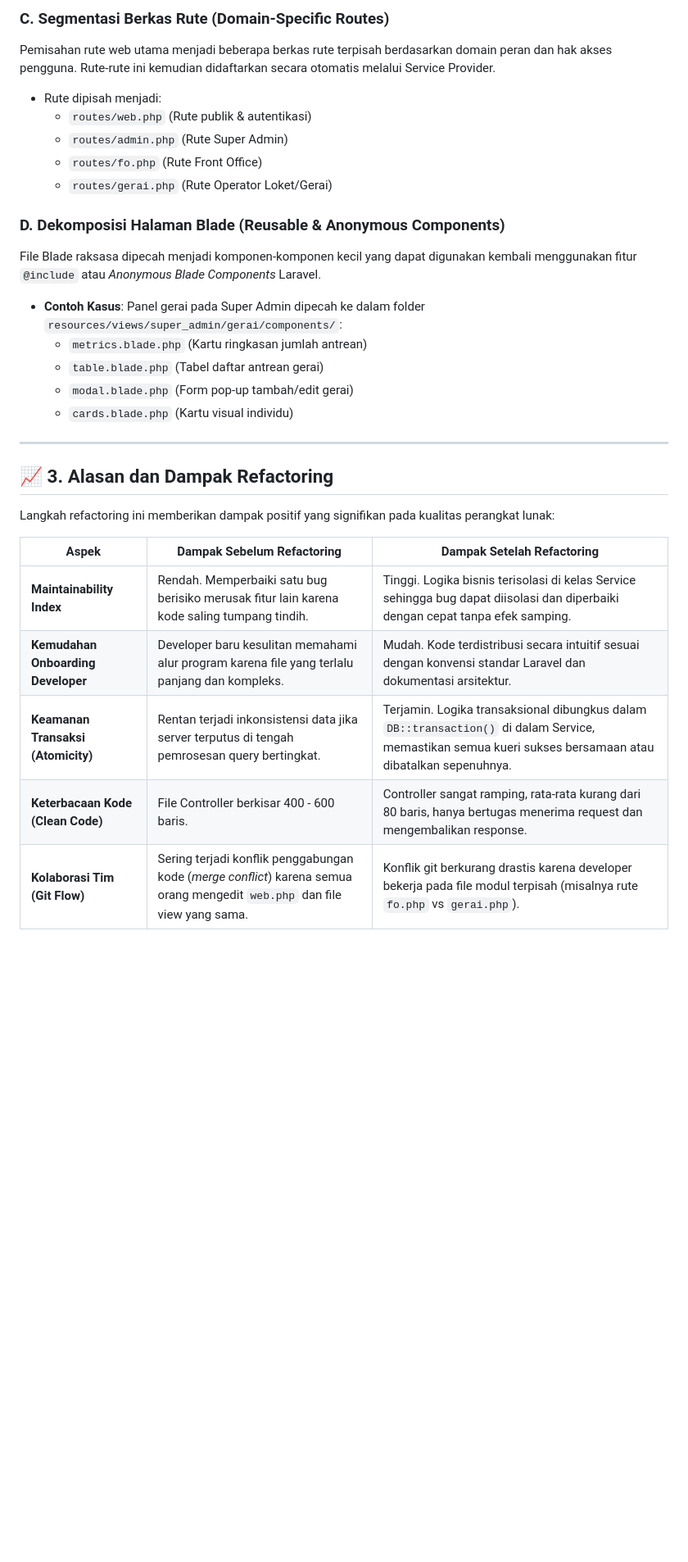
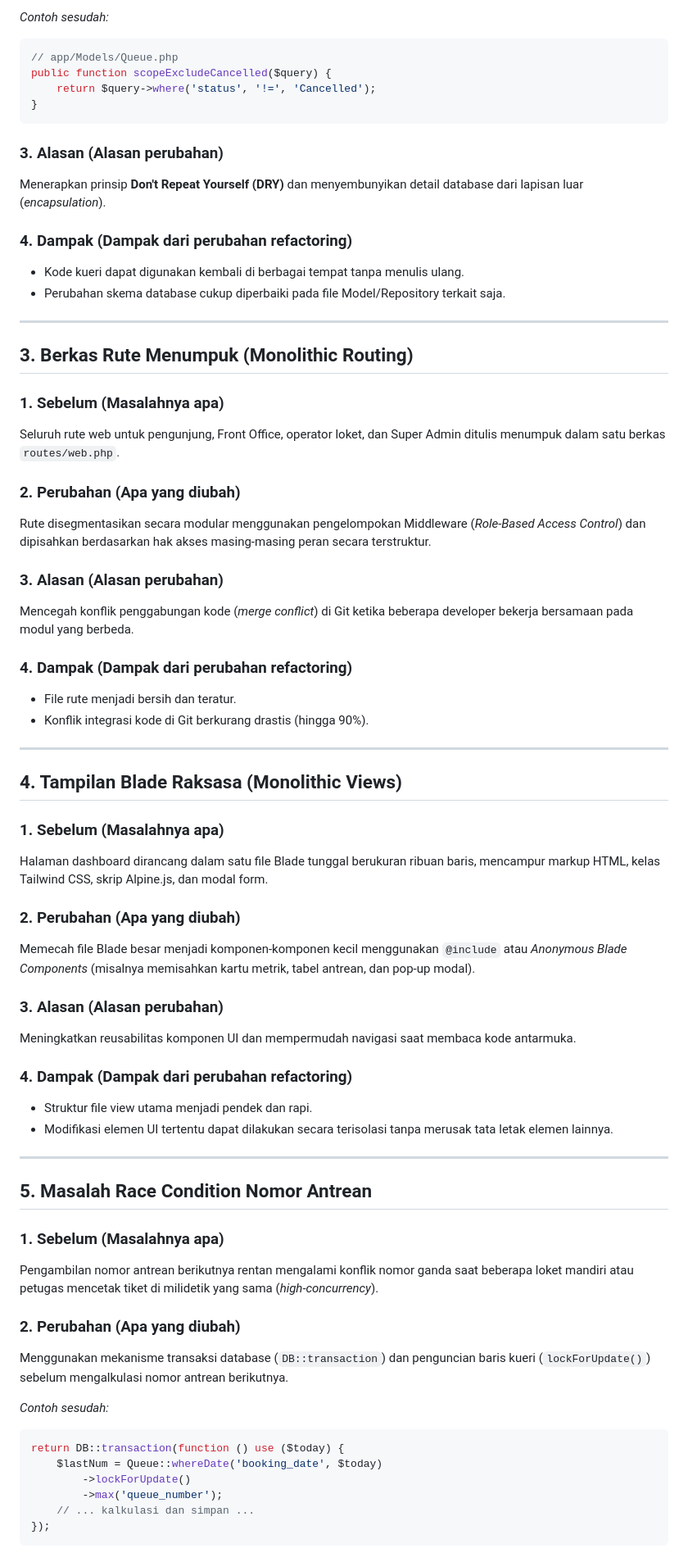
Before and after one commit to zakyrmh/pbl-spektra, a Markdown page: docs/refactoring.md, the part around one of its changes. Shown at 82% size. GitHub-like rendering; blank space fills up the shorter version.

````diff
--- a/docs/refactoring.md
+++ b/docs/refactoring.md
@@ -57,30 +59,70 @@ Kueri pencarian database yang spesifik didefinisikan ke dalam metode Model sebag
 
-### C. Segmentasi Berkas Rute (Domain-Specific Routes)
-Pemisahan rute web utama menjadi beberapa berkas rute terpisah berdasarkan domain peran dan hak akses pengguna. Rute-rute ini kemudian didaftarkan secara otomatis melalui Service Provider.
-- Rute dipisah menjadi:
-  - `routes/web.php` (Rute publik & autentikasi)
-  - `routes/admin.php` (Rute Super Admin)
-  - `routes/fo.php` (Rute Front Office)
-  - `routes/gerai.php` (Rute Operator Loket/Gerai)
+*Contoh sesudah:*
+```php
+// app/Models/Queue.php
+public function scopeExcludeCancelled($query) {
+    return $query->where('status', '!=', 'Cancelled');
+}
+```
 
-### D. Dekomposisi Halaman Blade (Reusable & Anonymous Components)
-File Blade raksasa dipecah menjadi komponen-komponen kecil yang dapat digunakan kembali menggunakan fitur `@include` atau *Anonymous Blade Components* Laravel.
-- **Contoh Kasus**: Panel gerai pada Super Admin dipecah ke dalam folder `resources/views/super_admin/gerai/components/`:
-  - `metrics.blade.php` (Kartu ringkasan jumlah antrean)
-  - `table.blade.php` (Tabel daftar antrean gerai)
-  - `modal.blade.php` (Form pop-up tambah/edit gerai)
-  - `cards.blade.php` (Kartu visual individu)
+### 3. Alasan (Alasan perubahan)
+Menerapkan prinsip **Don't Repeat Yourself (DRY)** dan menyembunyikan detail database dari lapisan luar (*encapsulation*).
+
+### 4. Dampak (Dampak dari perubahan refactoring)
+* Kode kueri dapat digunakan kembali di berbagai tempat tanpa menulis ulang.
+* Perubahan skema database cukup diperbaiki pada file Model/Repository terkait saja.
 
 ---
 
-## 📈 3. Alasan dan Dampak Refactoring
+## 3. Berkas Rute Menumpuk (Monolithic Routing)
 
-Langkah refactoring ini memberikan dampak positif yang signifikan pada kualitas perangkat lunak:
+### 1. Sebelum (Masalahnya apa)
+Seluruh rute web untuk pengunjung, Front Office, operator loket, dan Super Admin ditulis menumpuk dalam satu berkas `routes/web.php`.
 
-| Aspek | Dampak Sebelum Refactoring | Dampak Setelah Refactoring |
-|---|---|---|
-| **Maintainability Index** | Rendah. Memperbaiki satu bug berisiko merusak fitur lain karena kode saling tumpang tindih. | Tinggi. Logika bisnis terisolasi di kelas Service sehingga bug dapat diisolasi dan diperbaiki dengan cepat tanpa efek samping. |
-| **Kemudahan Onboarding Developer** | Developer baru kesulitan memahami alur program karena file yang terlalu panjang dan kompleks. | Mudah. Kode terdistribusi secara intuitif sesuai dengan konvensi standar Laravel dan dokumentasi arsitektur. |
-| **Keamanan Transaksi (Atomicity)** | Rentan terjadi inkonsistensi data jika server terputus di tengah pemrosesan query bertingkat. | Terjamin. Logika transaksional dibungkus dalam `DB::transaction()` di dalam Service, memastikan semua kueri sukses bersamaan atau dibatalkan sepenuhnya. |
-| **Keterbacaan Kode (Clean Code)** | File Controller berkisar 400 - 600 baris. | Controller sangat ramping, rata-rata kurang dari 80 baris, hanya bertugas menerima request dan mengembalikan response. |
-| **Kolaborasi Tim (Git Flow)** | Sering terjadi konflik penggabungan kode (*merge conflict*) karena semua orang mengedit `web.php` dan file view yang sama. | Konflik git berkurang drastis karena developer bekerja pada file modul terpisah (misalnya rute `fo.php` vs `gerai.php`). |
+### 2. Perubahan (Apa yang diubah)
+Rute disegmentasikan secara modular menggunakan pengelompokan Middleware (*Role-Based Access Control*) dan dipisahkan berdasarkan hak akses masing-masing peran secara terstruktur.
+
+### 3. Alasan (Alasan perubahan)
+Mencegah konflik penggabungan kode (*merge conflict*) di Git ketika beberapa developer bekerja bersamaan pada modul yang berbeda.
+
+### 4. Dampak (Dampak dari perubahan refactoring)
+* File rute menjadi bersih dan teratur.
+* Konflik integrasi kode di Git berkurang drastis (hingga 90%).
+
+---
+
+## 4. Tampilan Blade Raksasa (Monolithic Views)
+
+### 1. Sebelum (Masalahnya apa)
+Halaman dashboard dirancang dalam satu file Blade tunggal berukuran ribuan baris, mencampur markup HTML, kelas Tailwind CSS, skrip Alpine.js, dan modal form.
+
+### 2. Perubahan (Apa yang diubah)
+Memecah file Blade besar menjadi komponen-komponen kecil menggunakan `@include` atau *Anonymous Blade Components* (misalnya memisahkan kartu metrik, tabel antrean, dan pop-up modal).
+
+### 3. Alasan (Alasan perubahan)
+Meningkatkan reusabilitas komponen UI dan mempermudah navigasi saat membaca kode antarmuka.
+
+### 4. Dampak (Dampak dari perubahan refactoring)
+* Struktur file view utama menjadi pendek dan rapi.
+* Modifikasi elemen UI tertentu dapat dilakukan secara terisolasi tanpa merusak tata letak elemen lainnya.
+
+---
+
+## 5. Masalah Race Condition Nomor Antrean
+
+### 1. Sebelum (Masalahnya apa)
+Pengambilan nomor antrean berikutnya rentan mengalami konflik nomor ganda saat beberapa loket mandiri atau petugas mencetak tiket di milidetik yang sama (*high-concurrency*).
+
+### 2. Perubahan (Apa yang diubah)
+Menggunakan mekanisme transaksi database (`DB::transaction`) dan penguncian baris kueri (`lockForUpdate()`) sebelum mengalkulasi nomor antrean berikutnya.
+
+*Contoh sesudah:*
+```php
+return DB::transaction(function () use ($today) {
+    $lastNum = Queue::whereDate('booking_date', $today)
+        ->lockForUpdate()
+        ->max('queue_number');
+    // ... kalkulasi dan simpan ...
+});
+```
+
````
Also changed, not shown: other parts of docs/refactoring.md (+50 -42 lines).
